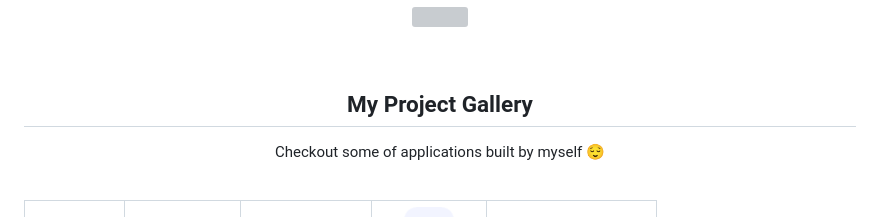
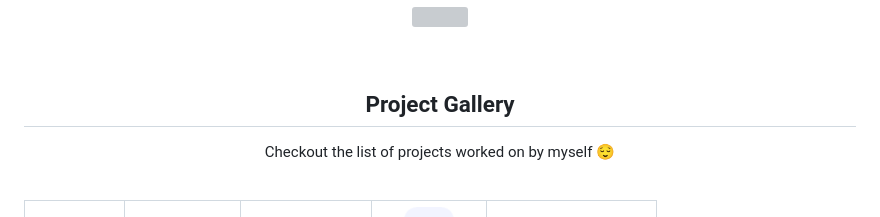
Before and after one commit to AnthonyAniobi/AnthonyAniobi, a Markdown page: README.md, the part around the change. GitHub-like rendering; grey boxes are pictures that could not be loaded.

Commit message:
edit text on readme page

```diff
--- a/README.md
+++ b/README.md
@@ -4,8 +4,8 @@
   <img src="svg/title.svg"/>
 </p>
 <br/>
-<h2 align="center"><b>My Project Gallery</b></h2>
-<p align="center"> Checkout some of applications built by myself 😌</p>
+<h2 align="center"><b>Project Gallery</b></h2>
+<p align="center"> Checkout the list of projects worked on by myself 😌</p>
 <br/>
 <table align="center">
     <tr>
```
